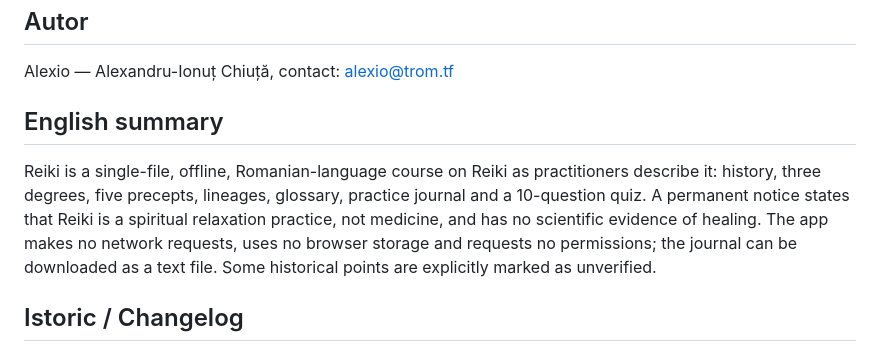
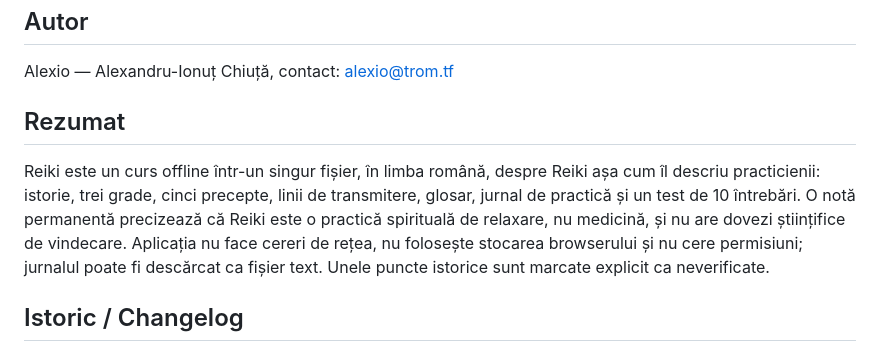
Before and after one commit to chiuta/Reiki, a Markdown page: README.ro.md, the part around the change. Rendered like a GitHub page.

```diff
--- a/README.ro.md
+++ b/README.ro.md
@@ -67,9 +67,9 @@ MIT — vezi fișierul LICENSE.
 
 Alexio — Alexandru-Ionuț Chiuță, contact: alexio@trom.tf
 
-## English summary
+## Rezumat
 
-Reiki is a single-file, offline, Romanian-language course on Reiki as practitioners describe it: history, three degrees, five precepts, lineages, glossary, practice journal and a 10-question quiz. A permanent notice states that Reiki is a spiritual relaxation practice, not medicine, and has no scientific evidence of healing. The app makes no network requests, uses no browser storage and requests no permissions; the journal can be downloaded as a text file. Some historical points are explicitly marked as unverified.
+Reiki este un curs offline într-un singur fișier, în limba română, despre Reiki așa cum îl descriu practicienii: istorie, trei grade, cinci precepte, linii de transmitere, glosar, jurnal de practică și un test de 10 întrebări. O notă permanentă precizează că Reiki este o practică spirituală de relaxare, nu medicină, și nu are dovezi științifice de vindecare. Aplicația nu face cereri de rețea, nu folosește stocarea browserului și nu cere permisiuni; jurnalul poate fi descărcat ca fișier text. Unele puncte istorice sunt marcate explicit ca neverificate.
 
 ## Istoric / Changelog
 
```
